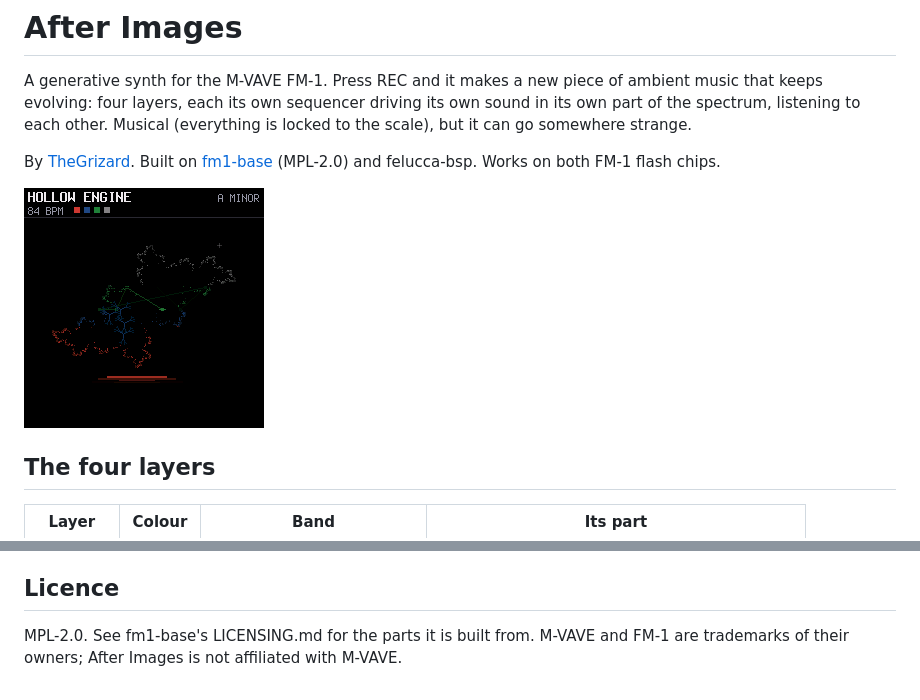
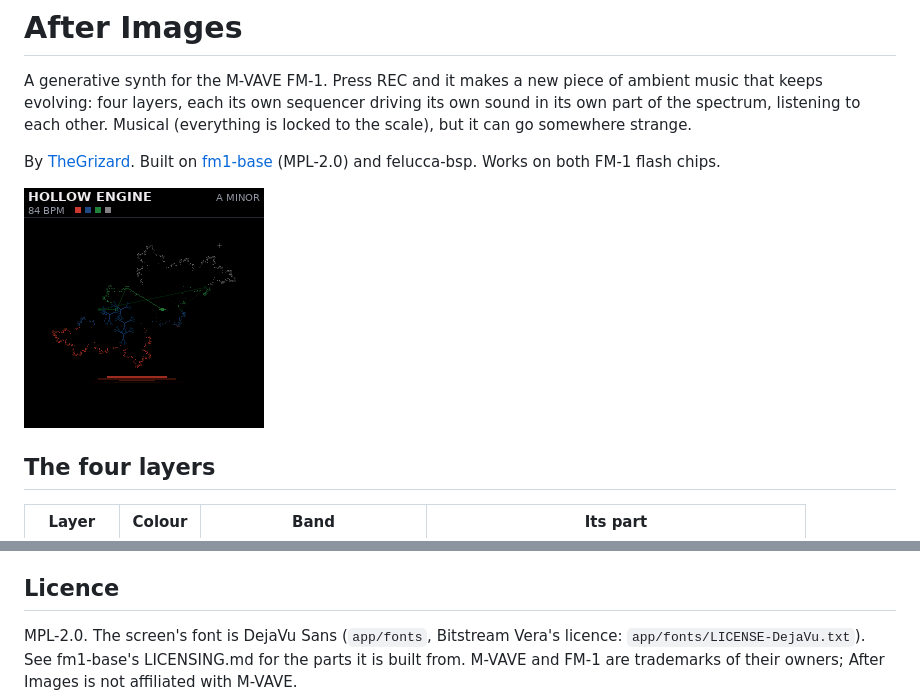
Before and after one commit to TheGrizard/After-Images, a Markdown page: README.md, 2 parts joined by grey strips. Drawn GitHub-style; pictures changed too: docs/screen.png.

```diff
--- a/README.md
+++ b/README.md
@@ -103,5 +103,5 @@ emotional chords under the strangeness. No code from any of them is in here.
 
 ## Licence
 
-MPL-2.0. See fm1-base's LICENSING.md for the parts it is built from. M-VAVE and FM-1 are trademarks of their owners;
+MPL-2.0. The screen's font is DejaVu Sans (`app/fonts`, Bitstream Vera's licence: `app/fonts/LICENSE-DejaVu.txt`). See fm1-base's LICENSING.md for the parts it is built from. M-VAVE and FM-1 are trademarks of their owners;
 After Images is not affiliated with M-VAVE.
```
Also changed, not shown: 7 other files.
